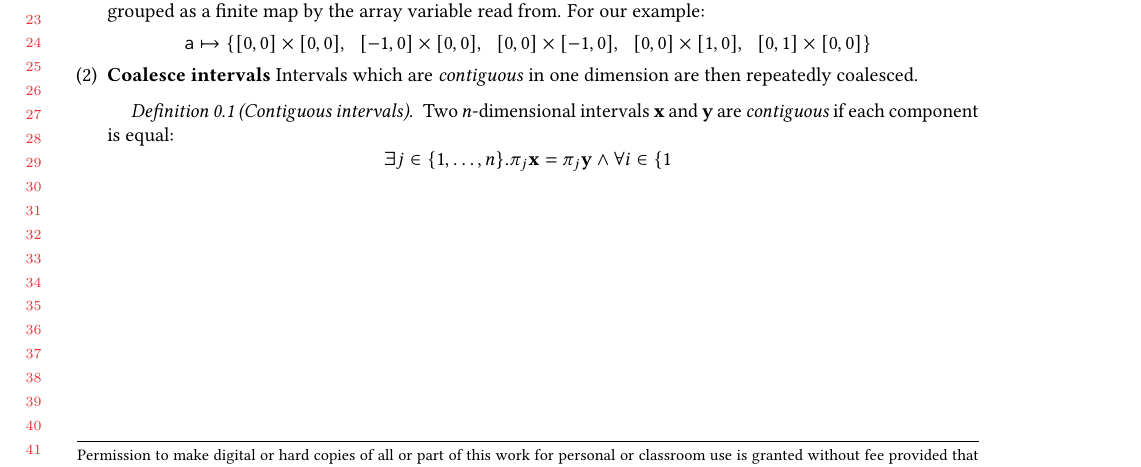
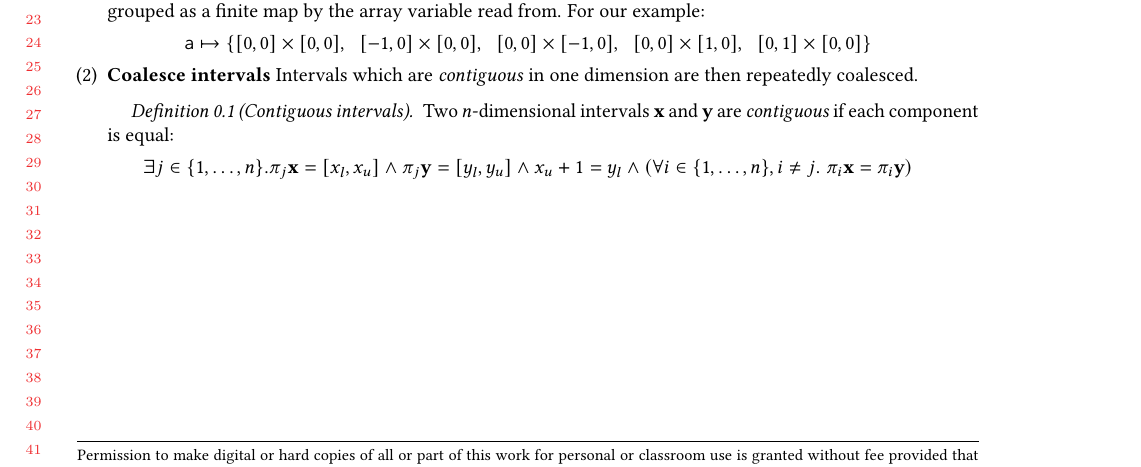
Before and after one commit to camfort/array-analyse, a LaTeX paper (oopsla17/inference.tex): part of the page, cut so that both start at the same text. Compiled offline with pdfLaTeX.

Commit message:
fixing definition of contiguous

```diff
--- a/oopsla17/inference.tex
+++ b/oopsla17/inference.tex
@@ -81,8 +81,11 @@ Two $n$-dimensional intervals $\vect{x}$ and $\vect{y}$ are
 \emph{contiguous} if each component is equal:
 %
 \begin{equation*}
-\exists j \in \{1, \ldots, n\} . \pi_j \vect{x} = \pi_j \vect{y}
-\wedge \forall i \in \{1
+\exists j \in \{1, \ldots, n\} . \pi_j \vect{x} = [x_l, x_u]
+\wedge \pi_j \vect{y} = [y_l, y_u]
+\wedge x_u + 1 = y_l
+\wedge (\forall i \in \{1, \ldots, n\}, i \neq j . \; \pi_i \vect{x} =
+\pi_i \vect{y})
 \end{equation*}
 %
 \end{definition}
```
